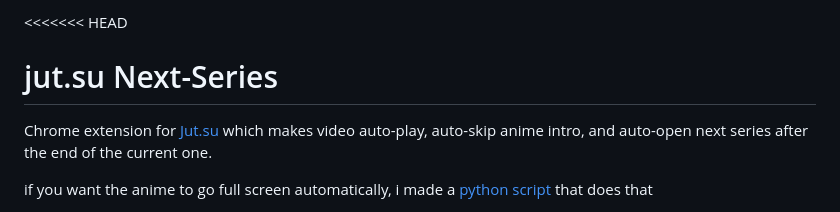
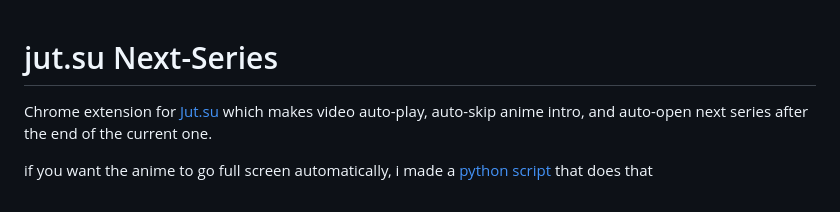
Before and after one commit to DenisGas/jut.su_next-series, a Markdown page: README.md, the part around the change. Rendered like a GitHub page.

Commit message:
Delete some text

```diff
--- a/README.md
+++ b/README.md
@@ -1,4 +1,3 @@
-<<<<<<< HEAD
 # jut.su Next-Series
 
 Chrome extension for [Jut.su](https://jut.su/) which makes video auto-play, auto-skip anime intro, and auto-open next series after the end of the current one.
```
